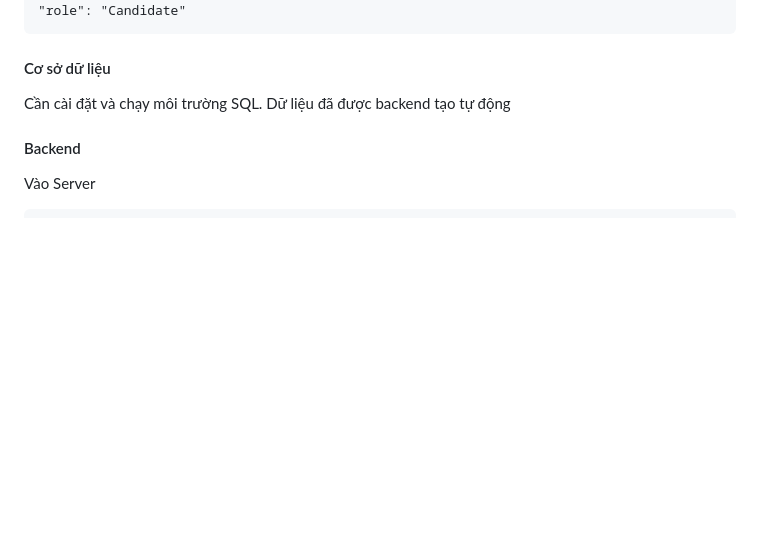
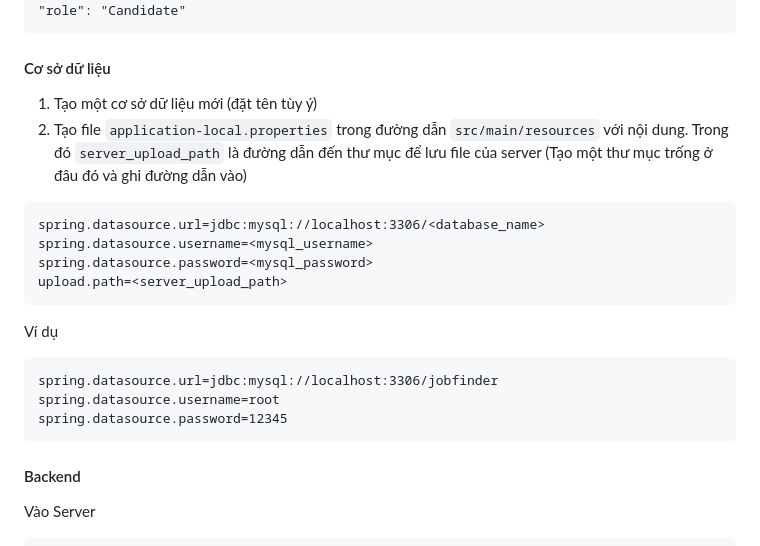
Before and after one commit to pvtdung0612/CapybaraTesting, a Markdown page: README.md, the part around the change. Drawn GitHub-style; blank space fills up the shorter version.

`````diff
--- a/README.md
+++ b/README.md
@@ -38,7 +38,20 @@ Job Finder là ứng dụng web dùng để tìm kiếm công việc cho ứng v
 ```
 
 #### Cơ sở dữ liệu
-Cần cài đặt và chạy môi trường SQL. Dữ liệu đã được backend tạo tự động
+1. Tạo một cơ sở dữ liệu mới (đặt tên tùy ý)
+2. Tạo file `application-local.properties` trong đường dẫn `src/main/resources` với nội dung. Trong đó `server_upload_path` là đường dẫn đến thư mục để lưu file của server (Tạo một thư mục trống ở đâu đó và ghi đường dẫn vào)
+```
+spring.datasource.url=jdbc:mysql://localhost:3306/<database_name>
+spring.datasource.username=<mysql_username>
+spring.datasource.password=<mysql_password>
+upload.path=<server_upload_path>
+```
+Ví dụ
+````
+spring.datasource.url=jdbc:mysql://localhost:3306/jobfinder
+spring.datasource.username=root
+spring.datasource.password=12345
+````
 
 #### Backend
 Vào Server
`````
